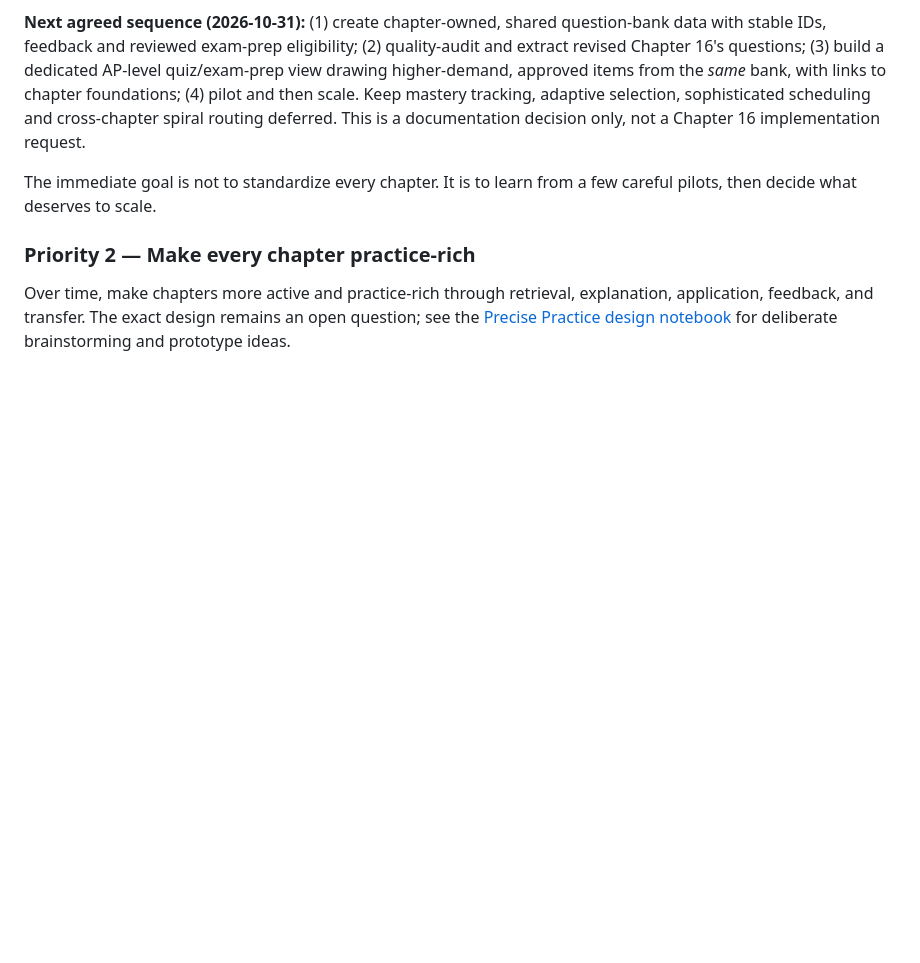
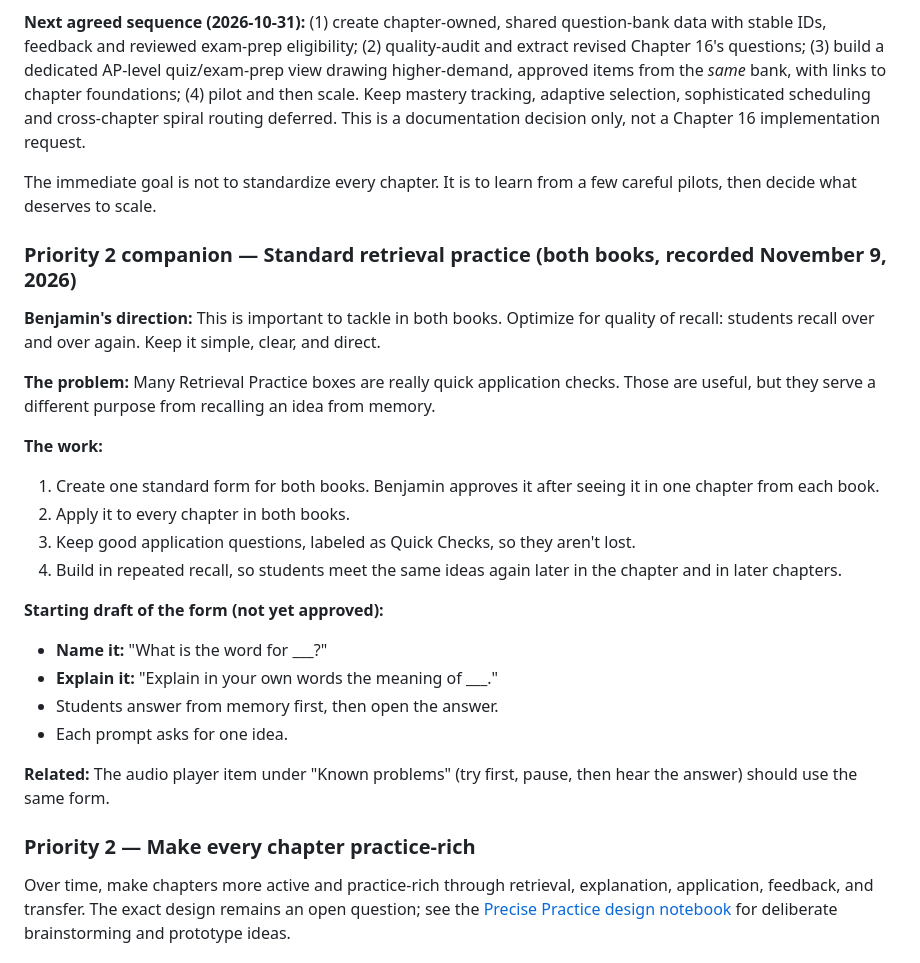
Before and after one commit to bpacini-alt/Econ-150-textbook, a Markdown page: PROJECT-PRIORITIES.md, the part around the change. Drawn GitHub-style; blank space fills up the shorter version.

Commit message:
Add standard retrieval practice to priorities (#156)
Record Benjamin's direction for both books: optimize for quality of
recall with one standard form, tested in one chapter of each book.


Claude-Session: https://claude.ai/code/session_01MVbnziUnyBfsLC5BBZSCjm

Co-authored-by: Claude <noreply@anthropic.com>

```diff
--- a/PROJECT-PRIORITIES.md
+++ b/PROJECT-PRIORITIES.md
@@ -165,6 +165,28 @@ Current working direction: explore student-choice practice with optional test-ou
 **Next agreed sequence (2026-10-31):** (1) create chapter-owned, shared question-bank data with stable IDs, feedback and reviewed exam-prep eligibility; (2) quality-audit and extract revised Chapter 16's questions; (3) build a dedicated AP-level quiz/exam-prep view drawing higher-demand, approved items from the *same* bank, with links to chapter foundations; (4) pilot and then scale. Keep mastery tracking, adaptive selection, sophisticated scheduling and cross-chapter spiral routing deferred. This is a documentation decision only, not a Chapter 16 implementation request.
 
 The immediate goal is not to standardize every chapter. It is to learn from a few careful pilots, then decide what deserves to scale.
+
+### Priority 2 companion — Standard retrieval practice (both books, recorded November 9, 2026)
+
+**Benjamin's direction:** This is important to tackle in both books. Optimize for quality of recall: students recall over and over again. Keep it simple, clear, and direct.
+
+**The problem:** Many Retrieval Practice boxes are really quick application checks. Those are useful, but they serve a different purpose from recalling an idea from memory.
+
+**The work:**
+
+1. Create one standard form for both books. Benjamin approves it after seeing it in one chapter from each book.
+2. Apply it to every chapter in both books.
+3. Keep good application questions, labeled as Quick Checks, so they aren't lost.
+4. Build in repeated recall, so students meet the same ideas again later in the chapter and in later chapters.
+
+**Starting draft of the form (not yet approved):**
+
+- **Name it:** "What is the word for ___?"
+- **Explain it:** "Explain in your own words the meaning of ___."
+- Students answer from memory first, then open the answer.
+- Each prompt asks for one idea.
+
+**Related:** The audio player item under "Known problems" (try first, pause, then hear the answer) should use the same form.
 
 ### Priority 2 — Make every chapter practice-rich
 
```
